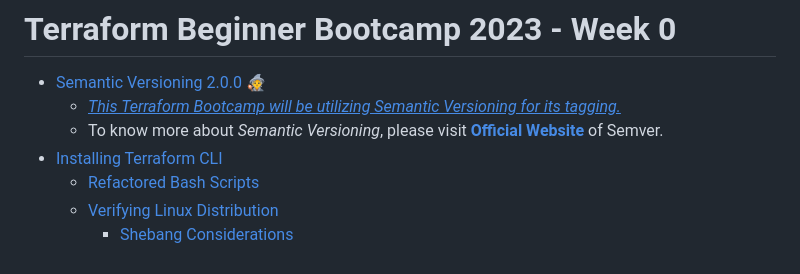
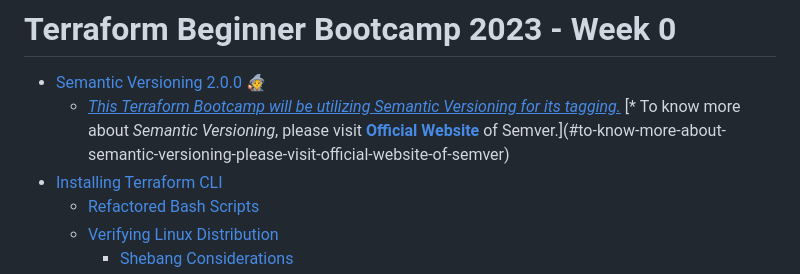
Before and after one commit to pratiksinha-kol/terraform-beginner-bootcamp-2023, a Markdown page: journal/week0.md, the part around the change. GitHub-like rendering.

```diff
--- a/journal/week0.md
+++ b/journal/week0.md
@@ -2,7 +2,7 @@
 
 - [Semantic Versioning 2.0.0 :mage:](#semantic-versioning-200--mage-)
     + [_<ins>This Terraform Bootcamp will be utilizing Semantic Versioning for its tagging.<ins>_](#--ins-this-terraform-bootcamp-will-be-utilizing-semantic-versioning-for-its-tagging-ins--)
-  * To know more about _Semantic Versioning_, please visit [**Official Website**](https://semver.org/) of Semver.
+  [* To know more about _Semantic Versioning_, please visit [**Official Website**](https://semver.org/) of Semver.](#to-know-more-about-semantic-versioning-please-visit-official-website-of-semver)
 - [Installing Terraform CLI](#installing-terraform-cli)
   * [Refactored Bash Scripts](#refactored-bash-scripts)
   * [Verifying Linux Distribution](#verifying-linux-distribution)
```
